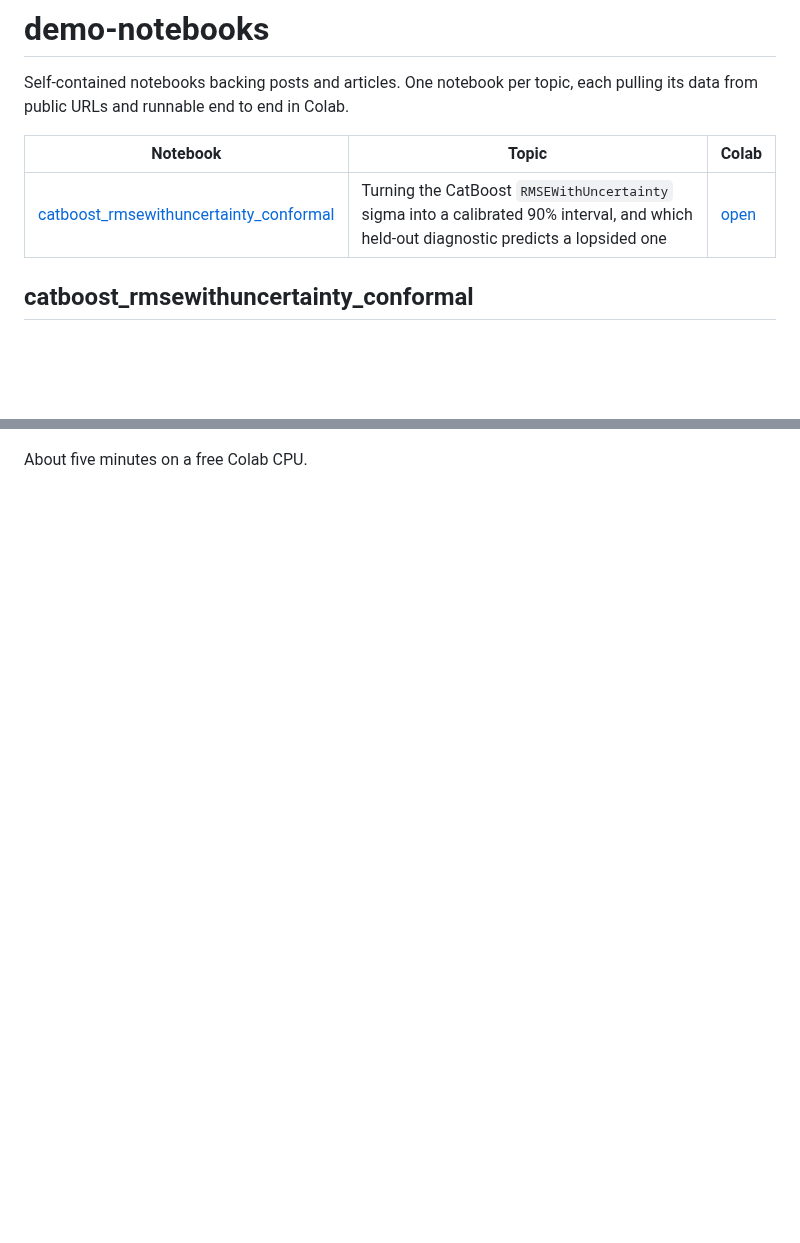
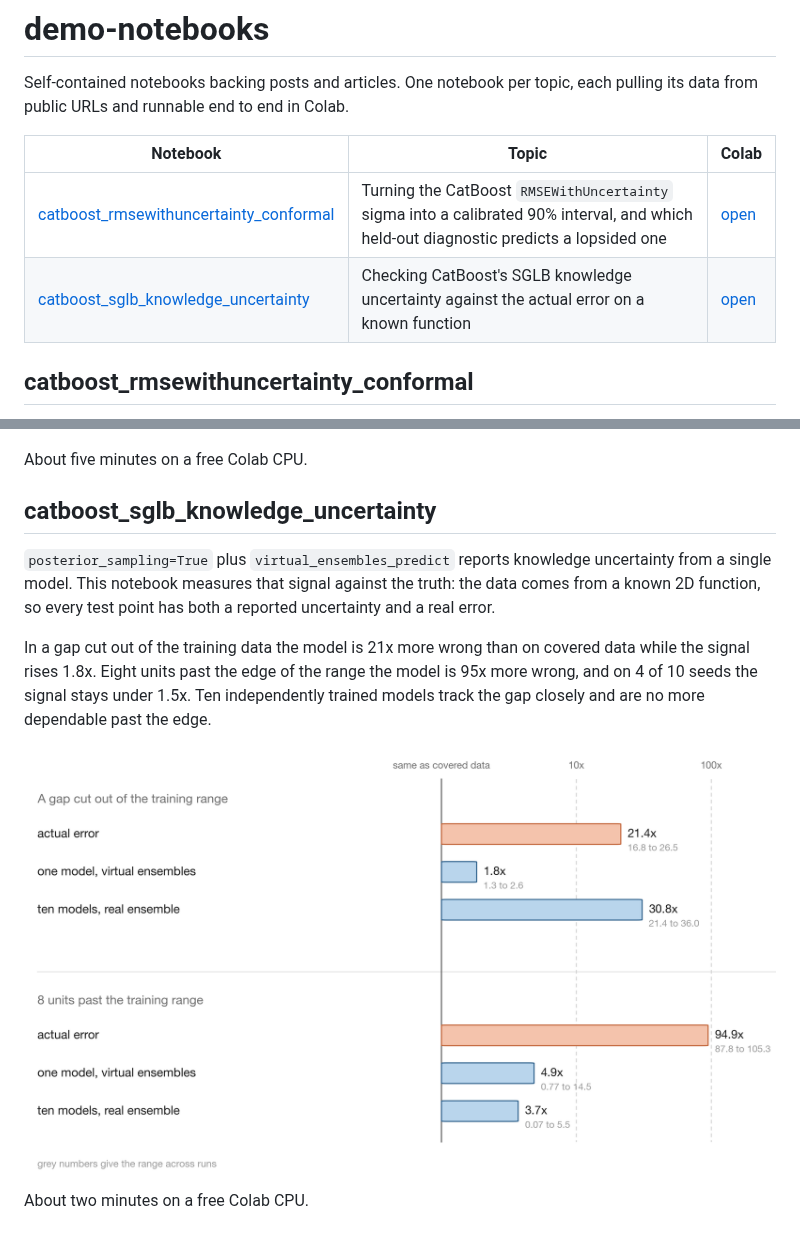
Before and after one commit to firefly1248/demo-notebooks, a Markdown page: README.md, 2 parts joined by grey strips. Rendered like a GitHub page; pictures changed too: figures/catboost_sglb_knowledge_uncertainty.png (added); blank space fills up the shorter version.

Commit message:
Add SGLB knowledge uncertainty notebook
Measures CatBoost's knowledge uncertainty from posterior_sampling against
the actual error on a known 2D function, across a gap cut out of the
training data and a region past the edge of the training range, over ten
seeds and against a real ten-model ensemble.

Co-Authored-By: Claude Opus 5 (1M context) <noreply@anthropic.com>

```diff
--- a/README.md
+++ b/README.md
@@ -6,6 +6,7 @@ from public URLs and runnable end to end in Colab.
 | Notebook | Topic | Colab |
 |---|---|---|
 | [catboost_rmsewithuncertainty_conformal](notebooks/catboost_rmsewithuncertainty_conformal.ipynb) | Turning the CatBoost `RMSEWithUncertainty` sigma into a calibrated 90% interval, and which held-out diagnostic predicts a lopsided one | [open](https://colab.research.google.com/github/firefly1248/demo-notebooks/blob/main/notebooks/catboost_rmsewithuncertainty_conformal.ipynb) |
+| [catboost_sglb_knowledge_uncertainty](notebooks/catboost_sglb_knowledge_uncertainty.ipynb) | Checking CatBoost's SGLB knowledge uncertainty against the actual error on a known function | [open](https://colab.research.google.com/github/firefly1248/demo-notebooks/blob/main/notebooks/catboost_sglb_knowledge_uncertainty.ipynb) |
 
 ## catboost_rmsewithuncertainty_conformal
 
@@ -21,3 +22,18 @@ percentiles do.
 ![coverage split](figures/catboost_rmsewithuncertainty_conformal.png)
 
 About five minutes on a free Colab CPU.
+
+## catboost_sglb_knowledge_uncertainty
+
+`posterior_sampling=True` plus `virtual_ensembles_predict` reports knowledge uncertainty from a
+single model. This notebook measures that signal against the truth: the data comes from a known 2D
+function, so every test point has both a reported uncertainty and a real error.
+
+In a gap cut out of the training data the model is 21x more wrong than on covered data while the
+signal rises 1.8x. Eight units past the edge of the range the model is 95x more wrong, and on 4 of
+10 seeds the signal stays under 1.5x. Ten independently trained models track the gap closely and
+are no more dependable past the edge.
+
+![knowledge uncertainty against error](figures/catboost_sglb_knowledge_uncertainty.png)
+
+About two minutes on a free Colab CPU.
```
Also changed, not shown: 1 other file.
